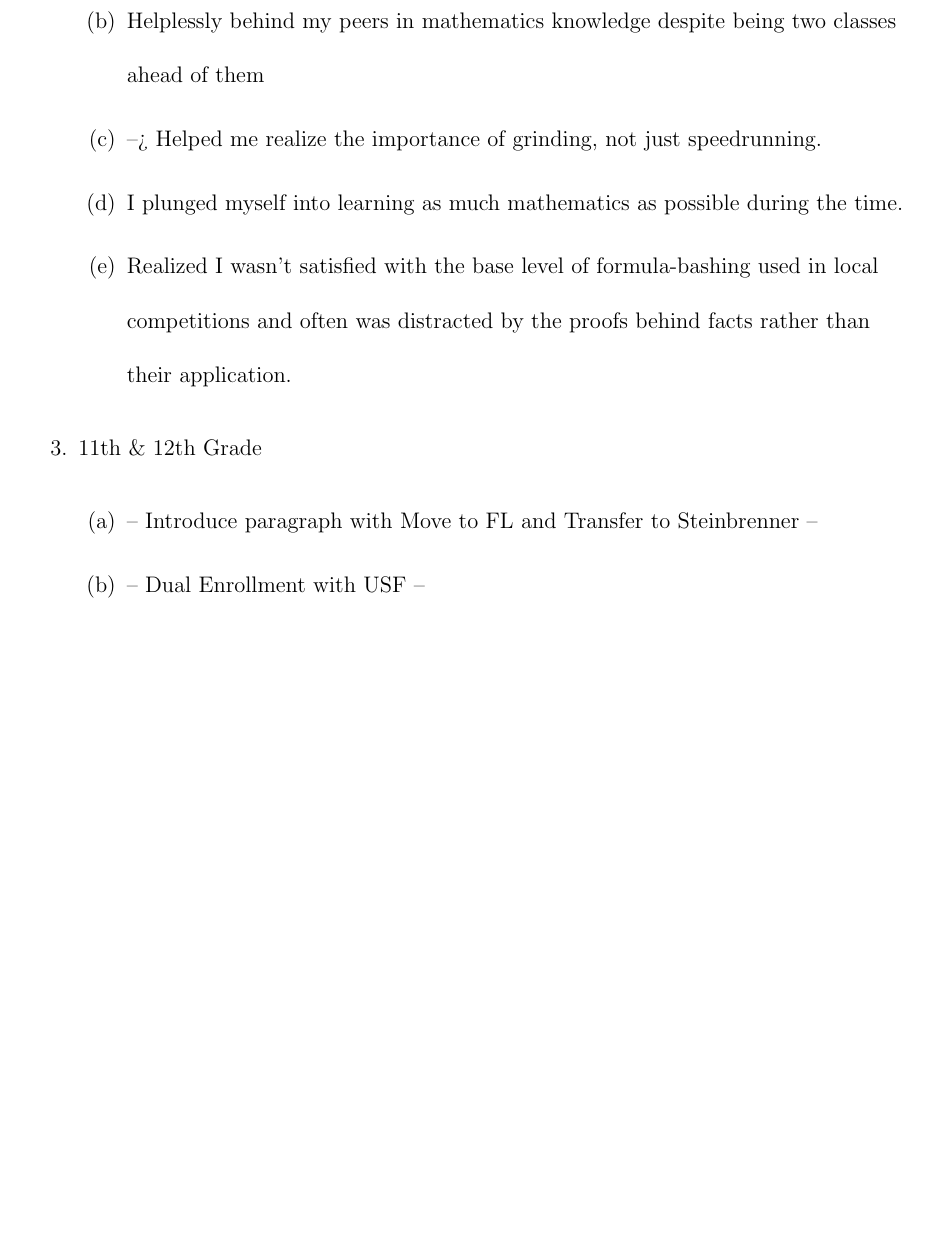
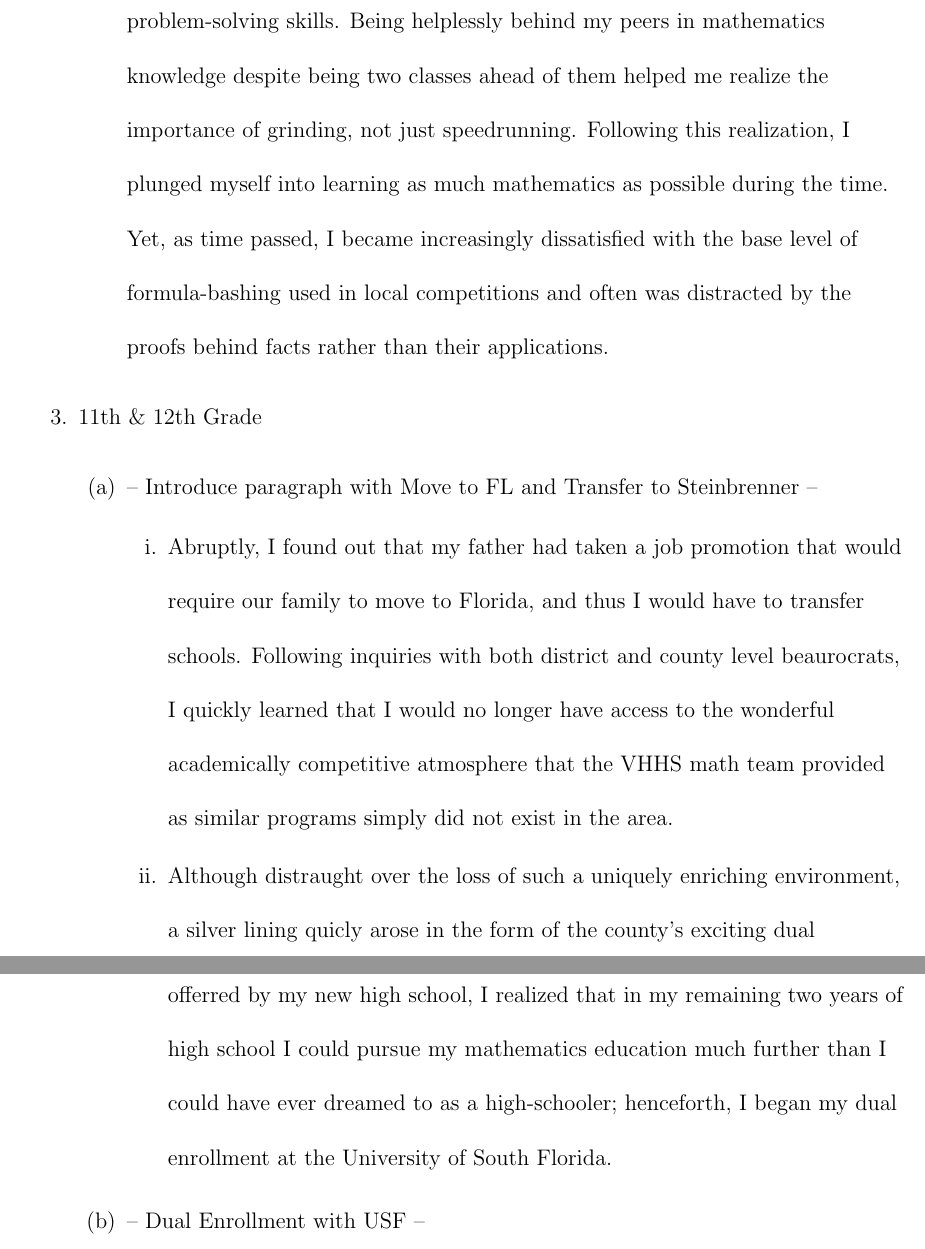
Before and after one commit to kyrem1/common-app-essay, a LaTeX document (common-app-essay.tex): part of page 3 of 3 before the commit and two parts of pages 3 and 4 of 5 after it, the two joined at a grey line, cut so that both start at the same text, the shorter picture padded with empty space. Compiled offline with pdfLaTeX.

Commit message:
Finished VHHS & USF Intro, working on USF Sem 1

```diff
--- a/common-app-essay.tex
+++ b/common-app-essay.tex
@@ -67,8 +69,7 @@ Upon finally understanding the ingenious proof of Cantor’s theorem, I once aga
-    \2 Helplessly behind my peers in mathematics knowledge despite being two classes ahead of them
-    \2 --> Helped me realize the importance of grinding, not just speedrunning.
-    \2 I plunged myself into learning as much mathematics as possible during the time.
-    \2 Realized I wasn't satisfied with the base level of formula-bashing used in local competitions and often was distracted by the proofs behind facts rather than their application.
+    \2 Due to financial reasons, for 9th and 10th grade I transferred to Vestavia Hills High School (VHHS): a school with one of the top math teams in the nation. Since I attend the same school as my VHHS peers during middle school, I was at a disadvantage due to my lack of competition experience as well as problem-solving skills. Being helplessly behind my peers in mathematics knowledge despite being two classes ahead of them helped me realize the importance of grinding, not just speedrunning. Following this realization, I plunged myself into learning as much mathematics as possible during the time. Yet, as time passed, I became increasingly dissatisfied with the base level of formula-bashing used in local competitions and often was distracted by the proofs behind facts rather than their applications.
   \1 11th \& 12th Grade
-    \2 -- Introduce paragraph with Move to FL and Transfer to Steinbrenner --
-    \2 -- Dual Enrollment with USF --
-    \2 --> My obsession with proofs and increasing rigor helped me immensively with the proof-based courses I took and am taking at USF.
+    \2 -- Introduce paragraph with Move to FL and Transfer to Steinbrenner -- % TODO
+      \3 Abruptly, I found out that my father had taken a job promotion that would require our family to move to Florida, and thus I would have to transfer schools. Following inquiries with both district and county level beaurocrats, I quickly learned that I would no longer have access to the wonderful academically competitive atmosphere that the VHHS math team provided as similar programs simply did not exist in the area.
+      \3 Although distraught over the loss of such a uniquely enriching environment, a silver lining quicly arose in the form of the county's exciting dual enrollment policies. As I had already taken every mathematics course offerred by my new high school, I realized that in my remaining two years of high school I could pursue my mathematics education much further than I could have ever dreamed to as a high-schooler; henceforth, I began my dual enrollment at the University of South Florida.
+    \2 -- Dual Enrollment with USF -- % TODO
+      \3 Under the county's policy, I could take up to three mathematics courses each semester, and thus I enrolled in Calculus 3, Linear Algebra, and Bridge to Abstract Mathematics for my first semester. Despite feeling mild apprehension regarding my ability to manage taking three college courses on top of taking all Advanced Placement courses at my high school, I ultimately plunged headlong into the heaviest courseload I could at the time by taking the maximum amount of classes allowed by the county. It did not take long for me to understand the delightful fact that the sheer quantity and quality of information I would learn in my courses at USF would dwarf that of even the most informative of my high school classes. Moreover, this understanding quickly morphed into an appreciation and respect for Dr. Nagle, the professor that taught both my Linear Algebra section, laden with proofs and abstraction, as well as my Bridge to Abstract Mathematics section, a class whose sole purpose is to teach undergraduates to write proofs whilst gaining an appreciation of their necessity.
```
Also changed, not shown: common-app-essay.pdf, common-app-essay.tex (20 more changed lines), 1 other file.
